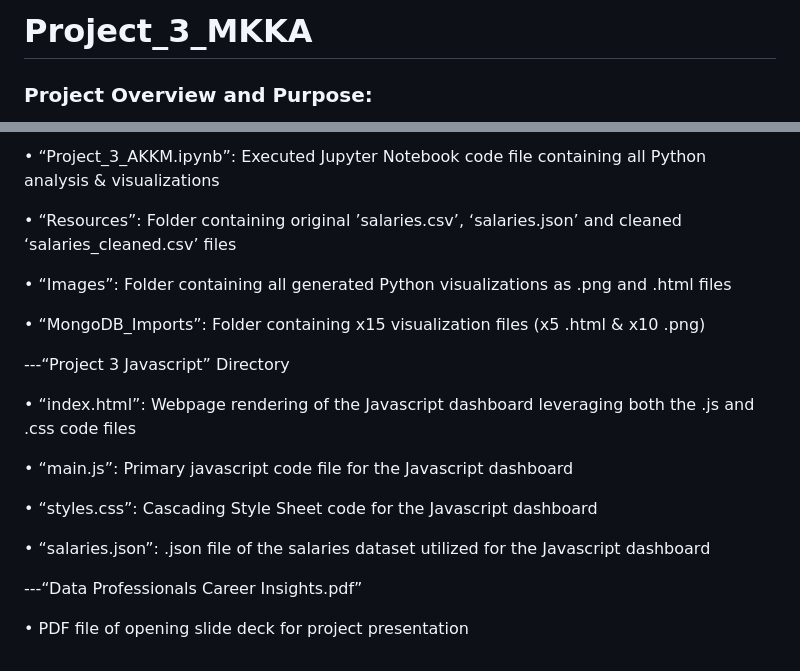
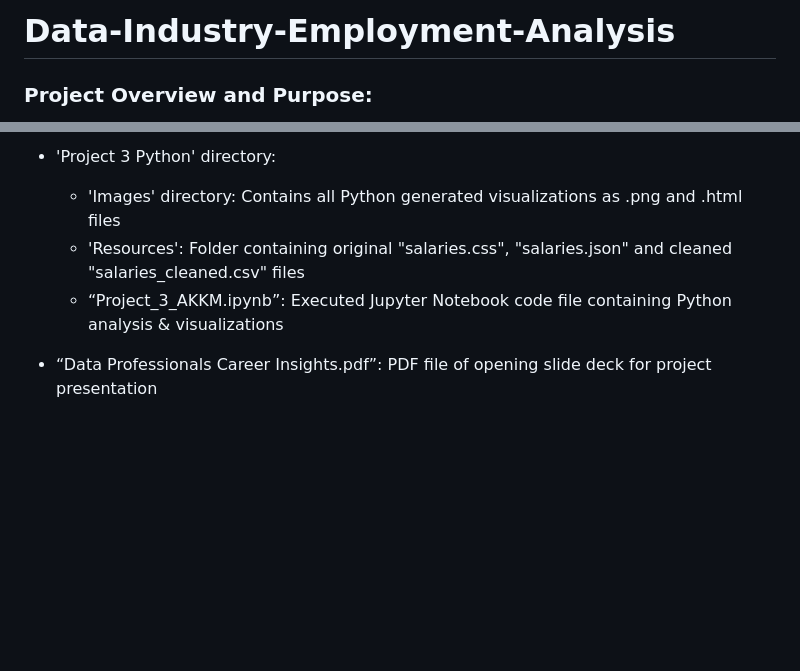
Before and after one commit to MakRamsey/Data-Industry-Employment-Analysis, a Markdown page: README.md, 2 parts joined by grey strips. Rendered like a GitHub page; blank space fills up the shorter version.

```diff
--- a/README.md
+++ b/README.md
@@ -1,4 +1,5 @@
-# Project_3_MKKA
+# Data-Industry-Employment-Analysis
+
 ### Project Overview and Purpose:
 
 As every one of us in this class can agree, understanding the employment landscape of the Data Industry can be of vital importance when navigating prospects. For this project, our main aspiration was to analyze our dataset which consisted of anonymously sourced employment information for data professionals and provide some useful insight into the global Data marketplace.
@@ -135,24 +146,7 @@ Uncaptured Variables
 
-  •	“Project_3_AKKM.ipynb”: Executed Jupyter Notebook code file containing all Python analysis & visualizations
+- 'Project 3 Python' directory:
+  - 'Images' directory: Contains all Python generated visualizations as .png and .html files
+  - 'Resources': Folder containing original "salaries.css", "salaries.json" and cleaned "salaries_cleaned.csv" files
+  - “Project_3_AKKM.ipynb”: Executed Jupyter Notebook code file containing Python analysis & visualizations
 
-  •	“Resources”: Folder containing original ’salaries.csv’, ‘salaries.json’ and cleaned ‘salaries_cleaned.csv’ files
-
-  •	“Images”: Folder containing all generated Python visualizations as .png and .html files
-
-  •	“MongoDB_Imports”: Folder containing x15 visualization files (x5 .html & x10 .png)
-
-
----“Project 3 Javascript” Directory
-
-  •	“index.html”: Webpage rendering of the Javascript dashboard leveraging both the .js and .css code files
-
-  •	“main.js”: Primary javascript code file for the Javascript dashboard
-
-  •	“styles.css”: Cascading Style Sheet code for the Javascript dashboard
-
-  •	“salaries.json”: .json file of the salaries dataset utilized for the Javascript dashboard
-
-
----“Data Professionals Career Insights.pdf”
-
-  •	PDF file of opening slide deck for project presentation
+- “Data Professionals Career Insights.pdf”: PDF file of opening slide deck for project presentation
```
Also changed, not shown: other parts of README.md (+19 -9 lines).
